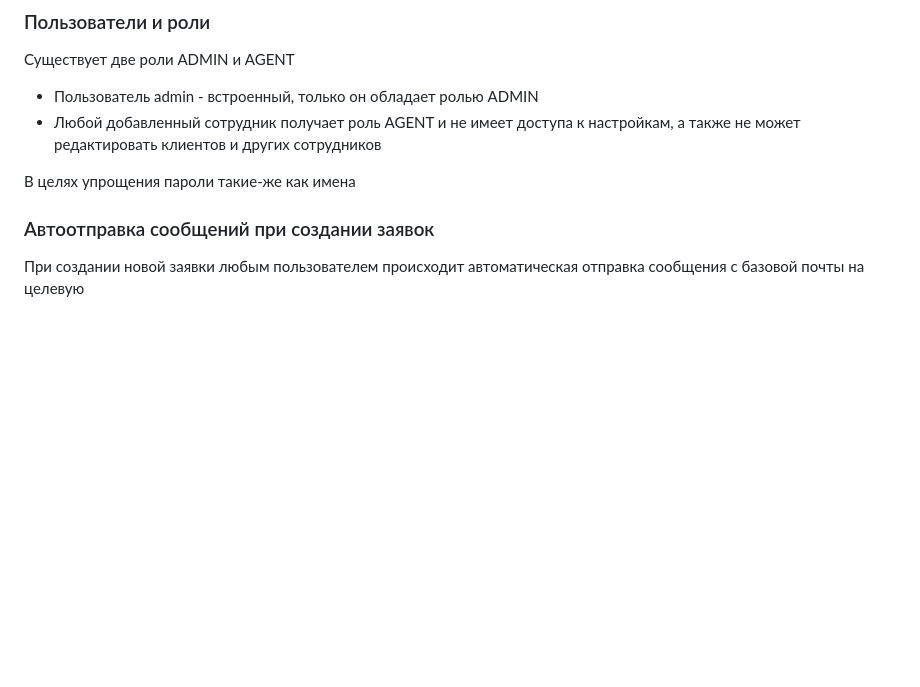
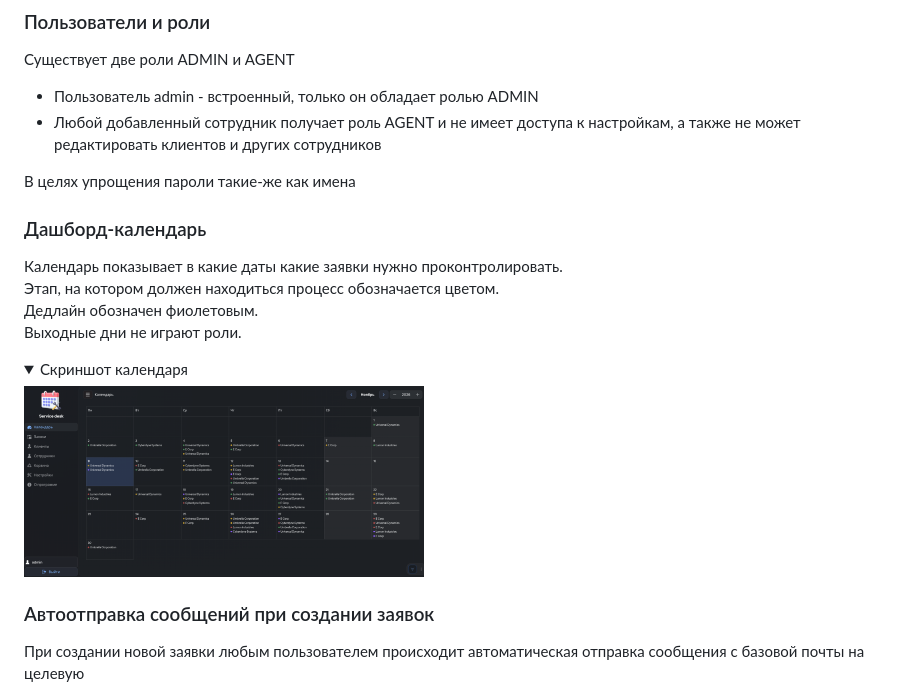
Before and after one commit to AleksOBM/vaadin-service-desk, a Markdown page: README.md, the part around the change. Rendered like a GitHub page; pictures changed too: .img/screen_10.png (added); folded sections open; blank space fills up the shorter version.

```diff
--- a/README.md
+++ b/README.md
@@ -67,6 +67,18 @@
 а также не может редактировать клиентов и других сотрудников
 
 В целях упрощения пароли такие-же как имена
+
+### Дашборд-календарь
+
+Календарь показывает в какие даты какие заявки нужно проконтролировать.
+Этап, на котором должен находиться процесс обозначается цветом.
+Дедлайн обозначен фиолетовым.
+Выходные дни не играют роли.
+
+<details>
+<summary> Скриншот календаря</summary>
+<img alt="screen_1.png" src=".img/screen_10.png" width="400"/>
+</details>
 
 ### Автоотправка сообщений при создании заявок
 
```
Also changed, not shown: README.en.md (+9 -0 lines), 4 other files.
